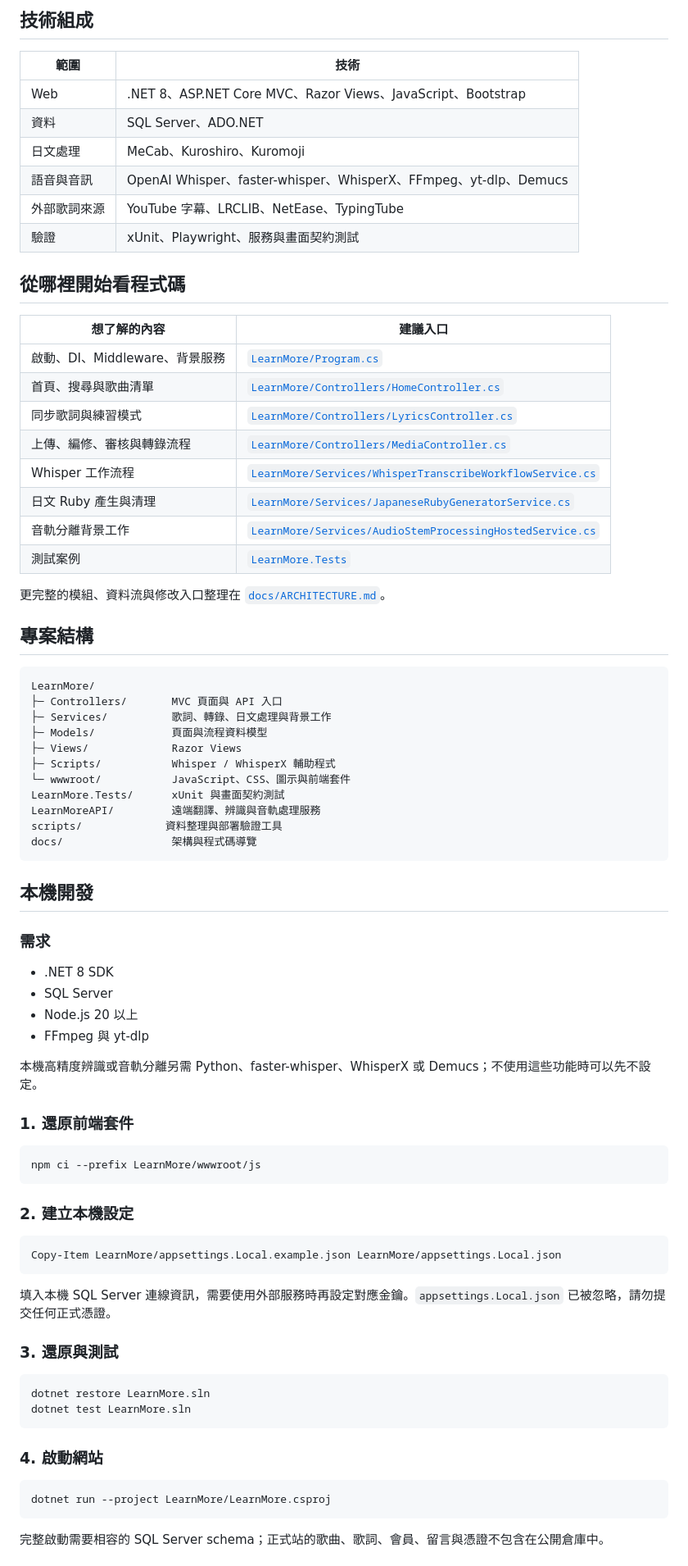
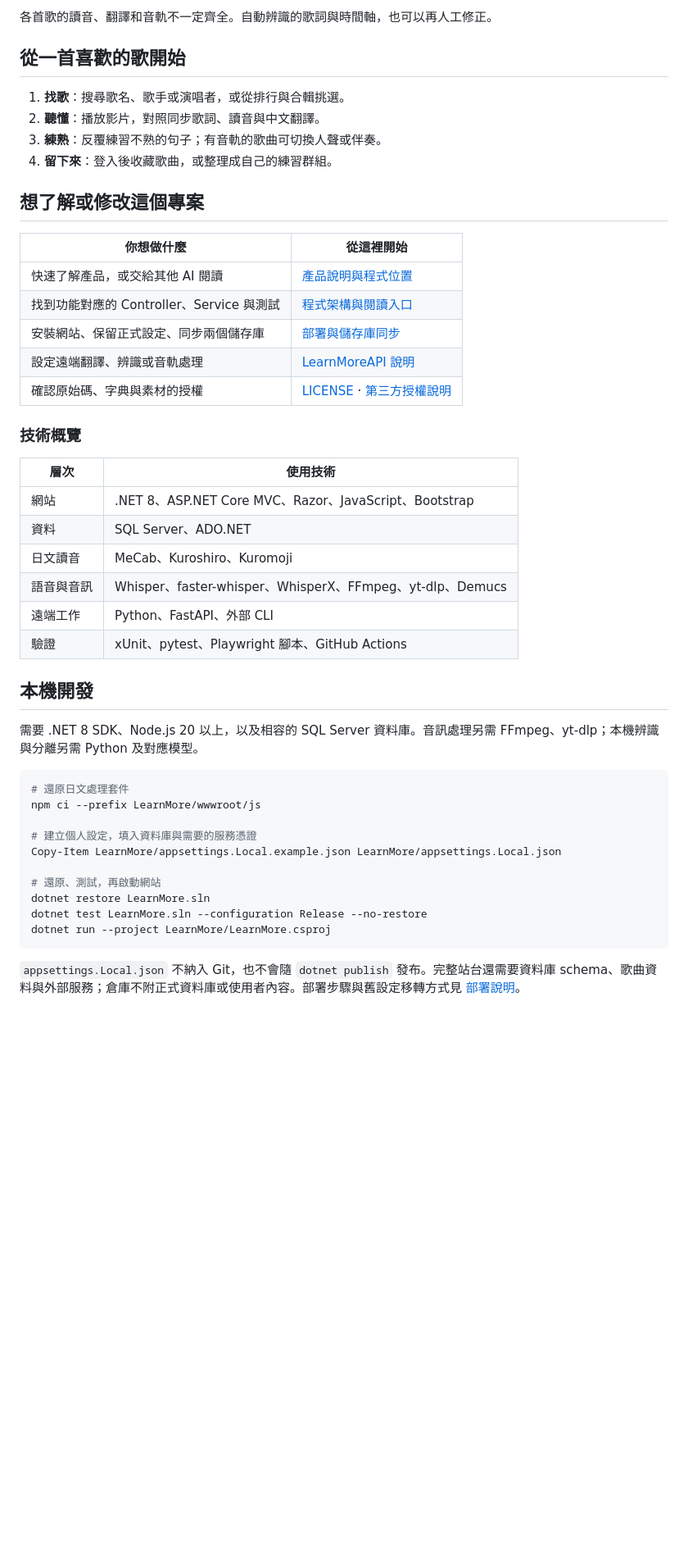
Before and after one commit to NickYCLin/learnmore, a Markdown page: README.md, the part around one of its changes. Shown at 82% size. Rendered like a GitHub page; blank space fills up the shorter version.

Commit message:
docs(readme): 整理產品介紹與線上使用入口
用功能卡片和實際截圖說明操作，補上產品功能與程式位置的對照。

````diff
--- a/README.md
+++ b/README.md
@@ -45,83 +65,50 @@ flowchart LR
 
-## 技術組成
+各首歌的讀音、翻譯和音軌不一定齊全。自動辨識的歌詞與時間軸，也可以再人工修正。
 
-| 範圍 | 技術 |
+## 從一首喜歡的歌開始
+
+1. **找歌**：搜尋歌名、歌手或演唱者，或從排行與合輯挑選。
+2. **聽懂**：播放影片，對照同步歌詞、讀音與中文翻譯。
+3. **練熟**：反覆練習不熟的句子；有音軌的歌曲可切換人聲或伴奏。
+4. **留下來**：登入後收藏歌曲，或整理成自己的練習群組。
+
+## 想了解或修改這個專案
+
+| 你想做什麼 | 從這裡開始 |
 | --- | --- |
-| Web | .NET 8、ASP.NET Core MVC、Razor Views、JavaScript、Bootstrap |
+| 快速了解產品，或交給其他 AI 閱讀 | [產品說明與程式位置](docs/PRODUCT.md) |
+| 找到功能對應的 Controller、Service 與測試 | [程式架構與閱讀入口](docs/ARCHITECTURE.md) |
+| 安裝網站、保留正式設定、同步兩個儲存庫 | [部署與儲存庫同步](docs/DEPLOYMENT.md) |
+| 設定遠端翻譯、辨識或音軌處理 | [LearnMoreAPI 說明](LearnMoreAPI/README.md) |
+| 確認原始碼、字典與素材的授權 | [LICENSE](LICENSE) · [第三方授權說明](THIRD_PARTY_NOTICES.md) |
+
+### 技術概覽
+
+| 層次 | 使用技術 |
+| --- | --- |
+| 網站 | .NET 8、ASP.NET Core MVC、Razor、JavaScript、Bootstrap |
 | 資料 | SQL Server、ADO.NET |
-| 日文處理 | MeCab、Kuroshiro、Kuromoji |
-| 語音與音訊 | OpenAI Whisper、faster-whisper、WhisperX、FFmpeg、yt-dlp、Demucs |
-| 外部歌詞來源 | YouTube 字幕、LRCLIB、NetEase、TypingTube |
-| 驗證 | xUnit、Playwright、服務與畫面契約測試 |
-
-## 從哪裡開始看程式碼
-
-| 想了解的內容 | 建議入口 |
-| --- | --- |
-| 啟動、DI、Middleware、背景服務 | [`LearnMore/Program.cs`](LearnMore/Program.cs) |
-| 首頁、搜尋與歌曲清單 | [`LearnMore/Controllers/HomeController.cs`](LearnMore/Controllers/HomeController.cs) |
-| 同步歌詞與練習模式 | [`LearnMore/Controllers/LyricsController.cs`](LearnMore/Controllers/LyricsController.cs) |
-| 上傳、編修、審核與轉錄流程 | [`LearnMore/Controllers/MediaController.cs`](LearnMore/Controllers/MediaController.cs) |
-| Whisper 工作流程 | [`LearnMore/Services/WhisperTranscribeWorkflowService.cs`](LearnMore/Services/WhisperTranscribeWorkflowService.cs) |
-| 日文 Ruby 產生與清理 | [`LearnMore/Services/JapaneseRubyGeneratorService.cs`](LearnMore/Services/JapaneseRubyGeneratorService.cs) |
-| 音軌分離背景工作 | [`LearnMore/Services/AudioStemProcessingHostedService.cs`](LearnMore/Services/AudioStemProcessingHostedService.cs) |
-| 測試案例 | [`LearnMore.Tests`](LearnMore.Tests) |
-
-更完整的模組、資料流與修改入口整理在 [`docs/ARCHITECTURE.md`](docs/ARCHITECTURE.md)。
-
-## 專案結構
-
-```text
-LearnMore/
-├─ Controllers/       MVC 頁面與 API 入口
-├─ Services/          歌詞、轉錄、日文處理與背景工作
-├─ Models/            頁面與流程資料模型
-├─ Views/             Razor Views
-├─ Scripts/           Whisper / WhisperX 輔助程式
-└─ wwwroot/           JavaScript、CSS、圖示與前端套件
-LearnMore.Tests/      xUnit 與畫面契約測試
-LearnMoreAPI/         遠端翻譯、辨識與音軌處理服務
-scripts/             資料整理與部署驗證工具
-docs/                 架構與程式碼導覽
-```
+| 日文讀音 | MeCab、Kuroshiro、Kuromoji |
+| 語音與音訊 | Whisper、faster-whisper、WhisperX、FFmpeg、yt-dlp、Demucs |
+| 遠端工作 | Python、FastAPI、外部 CLI |
+| 驗證 | xUnit、pytest、Playwright 腳本、GitHub Actions |
 
 ## 本機開發
 
-### 需求
-
-- .NET 8 SDK
-- SQL Server
-- Node.js 20 以上
-- FFmpeg 與 yt-dlp
-
-本機高精度辨識或音軌分離另需 Python、faster-whisper、WhisperX 或 Demucs；不使用這些功能時可以先不設定。
-
-### 1. 還原前端套件
+需要 .NET 8 SDK、Node.js 20 以上，以及相容的 SQL Server 資料庫。音訊處理另需 FFmpeg、yt-dlp；本機辨識與分離另需 Python 及對應模型。
 
 ```powershell
+# 還原日文處理套件
 npm ci --prefix LearnMore/wwwroot/js
-```
 
-### 2. 建立本機設定
+# 建立個人設定，填入資料庫與需要的服務憑證
+Copy-Item LearnMore/appsettings.Local.example.json LearnMore/appsettings.Local.json
 
-```powershell
-Copy-Item LearnMore/appsettings.Local.example.json LearnMore/appsettings.Local.json
-```
-
-填入本機 SQL Server 連線資訊，需要使用外部服務時再設定對應金鑰。`appsettings.Local.json` 已被忽略，請勿提交任何正式憑證。
-
-### 3. 還原與測試
-
-```powershell
+# 還原、測試，再啟動網站
 dotnet restore LearnMore.sln
-dotnet test LearnMore.sln
-```
-
-### 4. 啟動網站
-
-```powershell
+dotnet test LearnMore.sln --configuration Release --no-restore
 dotnet run --project LearnMore/LearnMore.csproj
 ```
 
-完整啟動需要相容的 SQL Server schema；正式站的歌曲、歌詞、會員、留言與憑證不包含在公開倉庫中。
+`appsettings.Local.json` 不納入 Git，也不會隨 `dotnet publish` 發布。完整站台還需要資料庫 schema、歌曲資料與外部服務；倉庫不附正式資料庫或使用者內容。部署步驟與舊設定移轉方式見 [部署說明](docs/DEPLOYMENT.md)。
 
````
Also changed, not shown: other parts of README.md (+62 -38 lines), docs/PRODUCT.md (added, +55 -0 lines).
